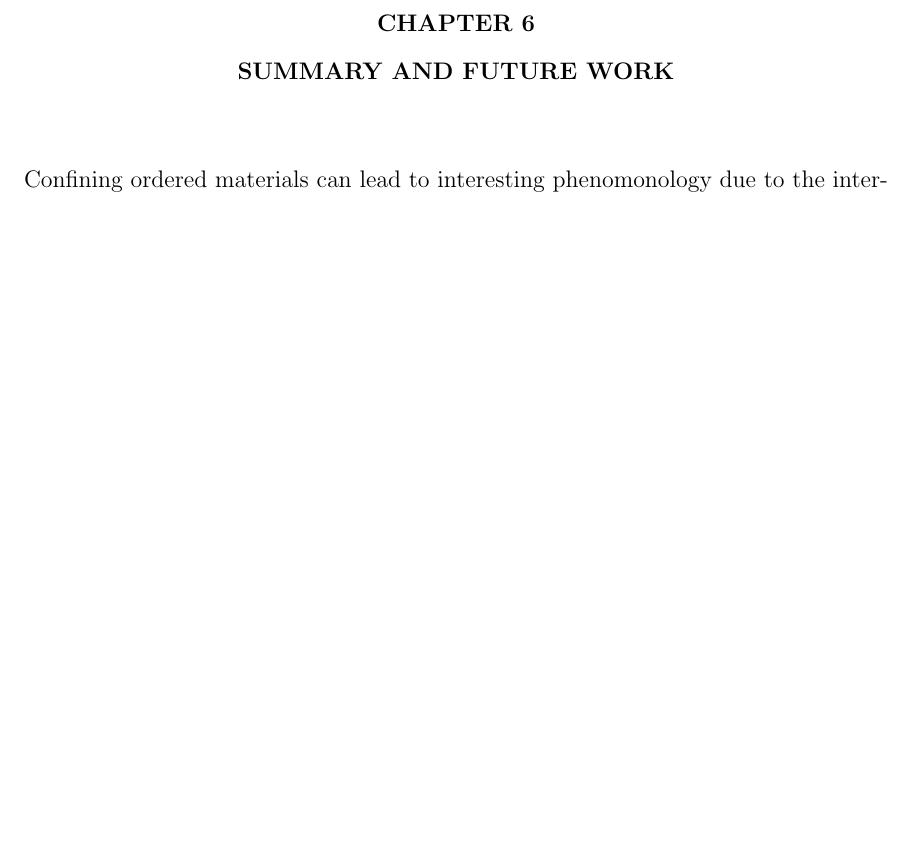
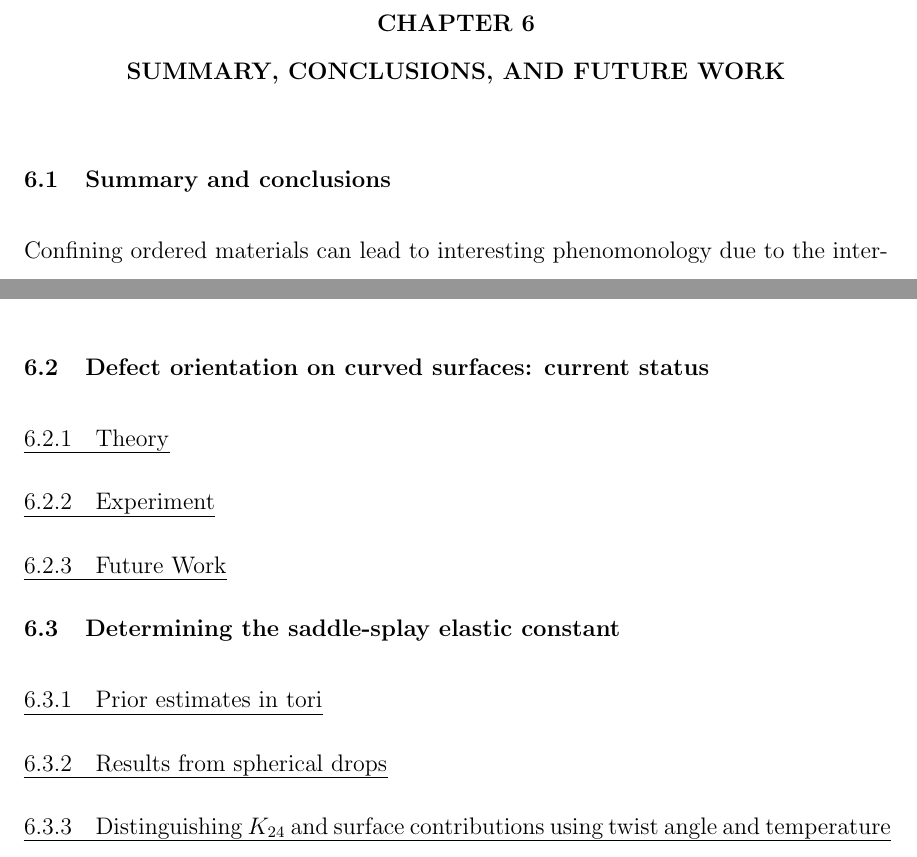
Before and after one commit to perrywmellis/thesis, a LaTeX thesis (document/thesis.tex, which reads document/chapter7.tex): part of page 229 of 252 before the commit and two parts of pages 230 and 233 of 253 after it, the two joined at a grey line, cut so that both start at the same text, the shorter picture padded with empty space. Compiled offline with pdfLaTeX.

Commit message:
additions to the contents

```diff
--- a/document/chapter7.tex
+++ b/document/chapter7.tex
@@ -1,5 +1,7 @@
 %!TEX root = thesis.tex
-\chapter{Summary and future work}
+\chapter{Summary, conclusions, and future work}
+
+\section{Summary and conclusions}
 Confining ordered materials can lead to interesting phenomonology due to the interplay between the order and the confinement geometry.
 For the nematic materials used in this Thesis, it is often the curvature of the confining volume or surface that affects the nematic order.
 This is a consequence of the fact that nematic materials possess only orientational order; with the order defined by the director $\mathbf{n}$, the free energy has order $(\nabla \mathbf{n})^2$, indicating that curvature in the director field costs energy.
@@ -44,3 +46,13 @@ Interestingly, the numerical calculations predict that a cylinder-like structure
 The specific pathway for this transition is unclear and would be an interesting direction for future work.
 Further interesting results would also be expected if the shape of the bridge is not fixed by surface tension, but can instead change and contribute to the free energy minimization \cite{RN12}.
 Our work is thus one of many interesting studies that can be performed with nematic bridges to probe how shape and elasticity dictate the equilibrium defect structure of the liquid crystal.
+
+\section{Defect orientation on curved surfaces: current status}
+\subsection{Theory}
+\subsection{Experiment}
+\subsection{Future Work}
+
+\section{Determining the saddle-splay elastic constant}
+\subsection{Prior estimates in tori}
+\subsection{Results from spherical drops}
+\subsection{Distinguishing $K_{24}$ and surface contributions using twist angle and temperature}
```
